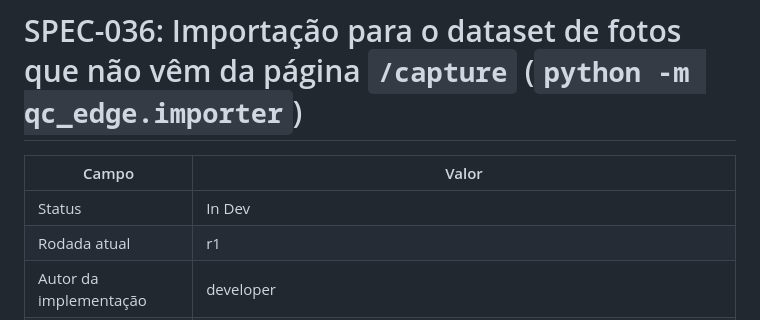
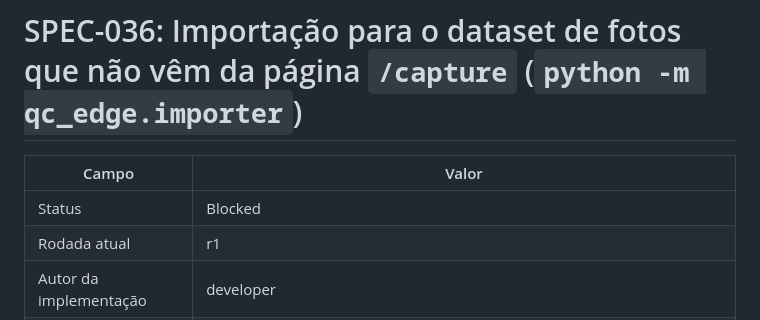
Before and after one commit to CarlosZeyy/Projeto_IoT, a Markdown page: docs/specs/SPEC-036-importacao-de-fotos.md, the part around the change. Rendered like a GitHub page.

```diff
--- a/docs/specs/SPEC-036-importacao-de-fotos.md
+++ b/docs/specs/SPEC-036-importacao-de-fotos.md
@@ -2,7 +2,7 @@
 
 | Campo | Valor |
 |---|---|
-| Status | In Dev |
+| Status | Blocked |
 | Rodada atual | r1 |
 | Autor da implementação | developer |
 | Tags | security |
```
Also changed, not shown: docs/plan.md (+1 -1 lines).
